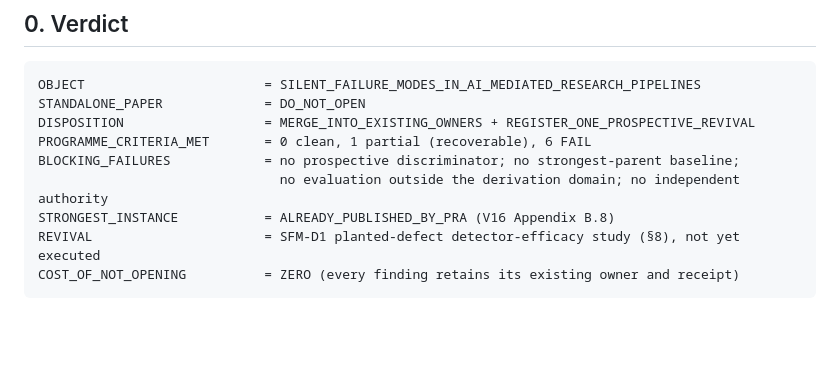
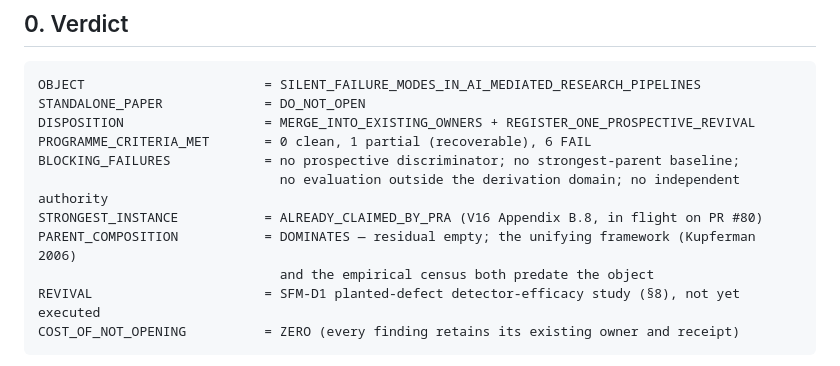
Before and after one commit to SzeChunYiu/ORION-V2, a Markdown page: papers/prospectuses/SILENT_FAILURE_MODES_ADMISSION_ASSESSMENT_V1.md, the part around one of its changes. Rendered like a GitHub page; blank space fills up the shorter version.

````diff
--- a/papers/prospectuses/SILENT_FAILURE_MODES_ADMISSION_ASSESSMENT_V1.md
+++ b/papers/prospectuses/SILENT_FAILURE_MODES_ADMISSION_ASSESSMENT_V1.md
@@ -24,7 +24,9 @@ DISPOSITION                  = MERGE_INTO_EXISTING_OWNERS + REGISTER_ONE_PROSPEC
 PROGRAMME_CRITERIA_MET       = 0 clean, 1 partial (recoverable), 6 FAIL
 BLOCKING_FAILURES            = no prospective discriminator; no strongest-parent baseline;
                                no evaluation outside the derivation domain; no independent authority
-STRONGEST_INSTANCE           = ALREADY_PUBLISHED_BY_PRA (V16 Appendix B.8)
+STRONGEST_INSTANCE           = ALREADY_CLAIMED_BY_PRA (V16 Appendix B.8, in flight on PR #80)
+PARENT_COMPOSITION           = DOMINATES — residual empty; the unifying framework (Kupferman 2006)
+                               and the empirical census both predate the object
 REVIVAL                      = SFM-D1 planted-defect detector-efficacy study (§8), not yet executed
 COST_OF_NOT_OPENING          = ZERO (every finding retains its existing owner and receipt)
 ```
````
Also changed, not shown: other parts of papers/prospectuses/SILENT_FAILURE_MODES_ADMISSION_ASSESSMENT_V1.md (+51 -14 lines).
